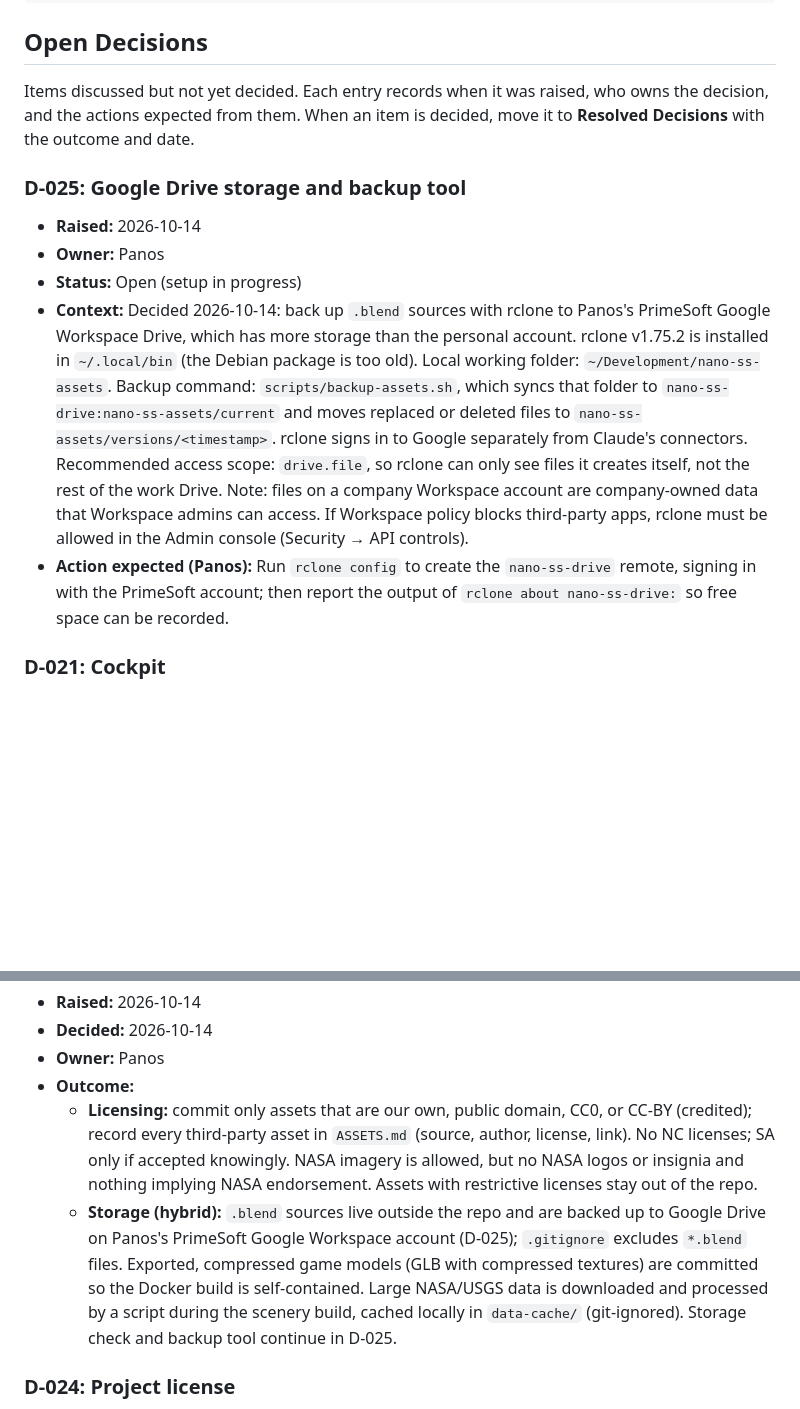
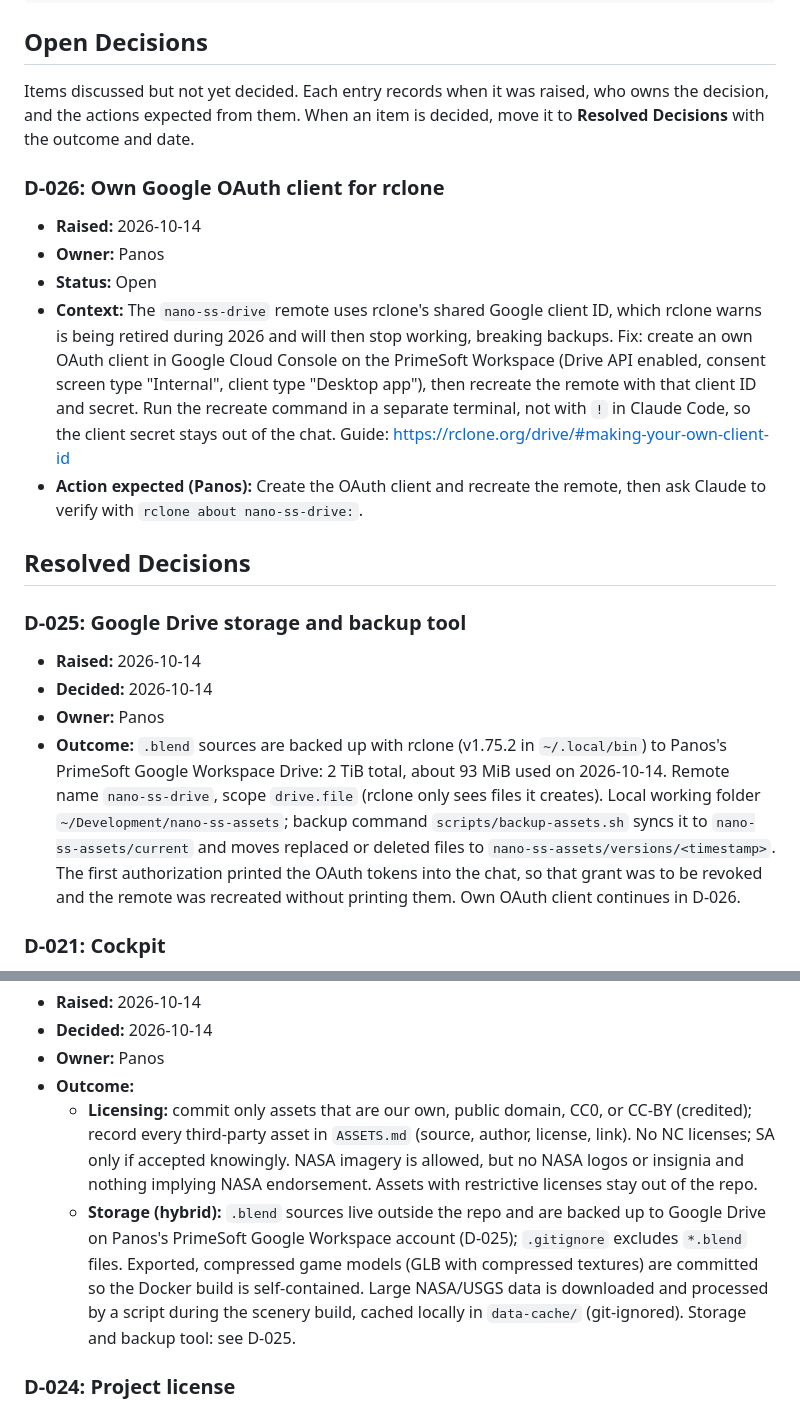
Before and after one commit to SonapSav/nano-ss, a Markdown page: PROJECT.md, 2 parts joined by grey strips. Rendered like a GitHub page; blank space fills up the shorter version.

Commit message:
docs: restore Resolved Decisions heading and record Drive backup setup
The heading was dropped by mistake in 5cd01ae. Also resolve D-025
(2 TiB PrimeSoft Drive, rclone remote set up) and track the move to
an own OAuth client as D-026.

Co-Authored-By: Claude Opus 5.5 <noreply@anthropic.com>

```diff
--- a/PROJECT.md
+++ b/PROJECT.md
@@ -85,13 +85,22 @@ nano-ss/
 
 Items discussed but not yet decided. Each entry records when it was raised, who owns the decision, and the actions expected from them. When an item is decided, move it to **Resolved Decisions** with the outcome and date.
 
+### D-026: Own Google OAuth client for rclone
+
+- **Raised:** 2026-10-14
+- **Owner:** Panos
+- **Status:** Open
+- **Context:** The `nano-ss-drive` remote uses rclone's shared Google client ID, which rclone warns is being retired during 2026 and will then stop working, breaking backups. Fix: create an own OAuth client in Google Cloud Console on the PrimeSoft Workspace (Drive API enabled, consent screen type "Internal", client type "Desktop app"), then recreate the remote with that client ID and secret. Run the recreate command in a separate terminal, not with `!` in Claude Code, so the client secret stays out of the chat. Guide: https://rclone.org/drive/#making-your-own-client-id
+- **Action expected (Panos):** Create the OAuth client and recreate the remote, then ask Claude to verify with `rclone about nano-ss-drive:`.
+
+## Resolved Decisions
+
 ### D-025: Google Drive storage and backup tool
 
 - **Raised:** 2026-10-14
+- **Decided:** 2026-10-14
 - **Owner:** Panos
-- **Status:** Open (setup in progress)
-- **Context:** Decided 2026-10-14: back up `.blend` sources with rclone to Panos's PrimeSoft Google Workspace Drive, which has more storage than the personal account. rclone v1.75.2 is installed in `~/.local/bin` (the Debian package is too old). Local working folder: `~/Development/nano-ss-assets`. Backup command: `scripts/backup-assets.sh`, which syncs that folder to `nano-ss-drive:nano-ss-assets/current` and moves replaced or deleted files to `nano-ss-assets/versions/<timestamp>`. rclone signs in to Google separately from Claude's connectors. Recommended access scope: `drive.file`, so rclone can only see files it creates itself, not the rest of the work Drive. Note: files on a company Workspace account are company-owned data that Workspace admins can access. If Workspace policy blocks third-party apps, rclone must be allowed in the Admin console (Security → API controls).
-- **Action expected (Panos):** Run `rclone config` to create the `nano-ss-drive` remote, signing in with the PrimeSoft account; then report the output of `rclone about nano-ss-drive:` so free space can be recorded.
+- **Outcome:** `.blend` sources are backed up with rclone (v1.75.2 in `~/.local/bin`) to Panos's PrimeSoft Google Workspace Drive: 2 TiB total, about 93 MiB used on 2026-10-14. Remote name `nano-ss-drive`, scope `drive.file` (rclone only sees files it creates). Local working folder `~/Development/nano-ss-assets`; backup command `scripts/backup-assets.sh` syncs it to `nano-ss-assets/current` and moves replaced or deleted files to `nano-ss-assets/versions/<timestamp>`. The first authorization printed the OAuth tokens into the chat, so that grant was to be revoked and the remote was recreated without printing them. Own OAuth client continues in D-026.
 
 ### D-021: Cockpit
 
@@ -107,7 +116,7 @@ Items discussed but not yet decided. Each entry records when it was raised, who
 - **Owner:** Panos
 - **Outcome:**
   - **Licensing:** commit only assets that are our own, public domain, CC0, or CC-BY (credited); record every third-party asset in `ASSETS.md` (source, author, license, link). No NC licenses; SA only if accepted knowingly. NASA imagery is allowed, but no NASA logos or insignia and nothing implying NASA endorsement. Assets with restrictive licenses stay out of the repo.
-  - **Storage (hybrid):** `.blend` sources live outside the repo and are backed up to Google Drive on Panos's PrimeSoft Google Workspace account (D-025); `.gitignore` excludes `*.blend` files. Exported, compressed game models (GLB with compressed textures) are committed so the Docker build is self-contained. Large NASA/USGS data is downloaded and processed by a script during the scenery build, cached locally in `data-cache/` (git-ignored). Storage check and backup tool continue in D-025.
+  - **Storage (hybrid):** `.blend` sources live outside the repo and are backed up to Google Drive on Panos's PrimeSoft Google Workspace account (D-025); `.gitignore` excludes `*.blend` files. Exported, compressed game models (GLB with compressed textures) are committed so the Docker build is self-contained. Large NASA/USGS data is downloaded and processed by a script during the scenery build, cached locally in `data-cache/` (git-ignored). Storage and backup tool: see D-025.
 
 ### D-024: Project license
 
```
